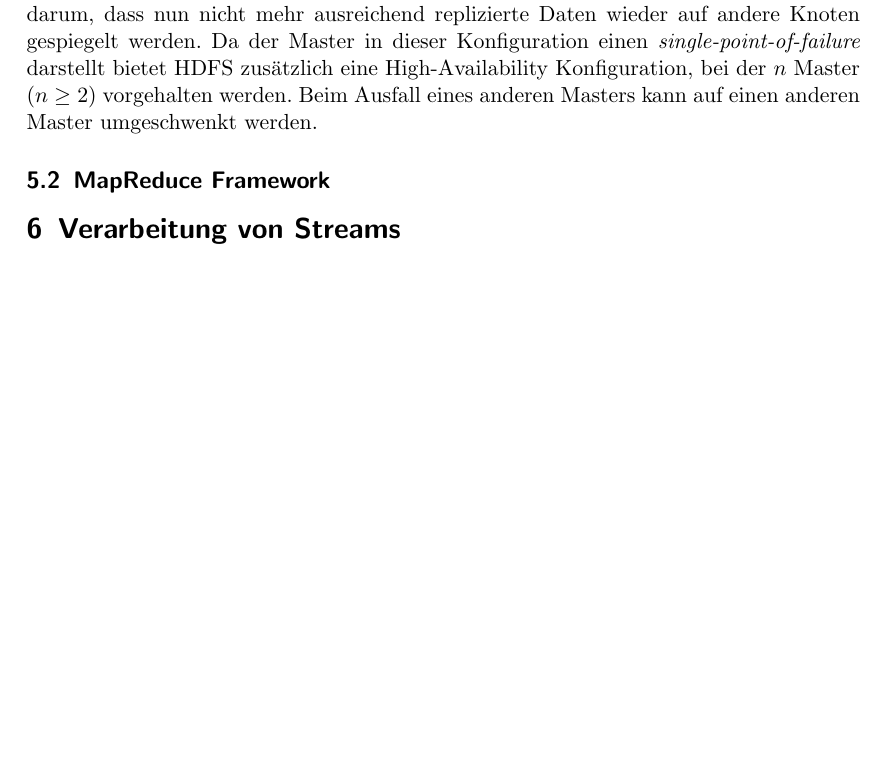
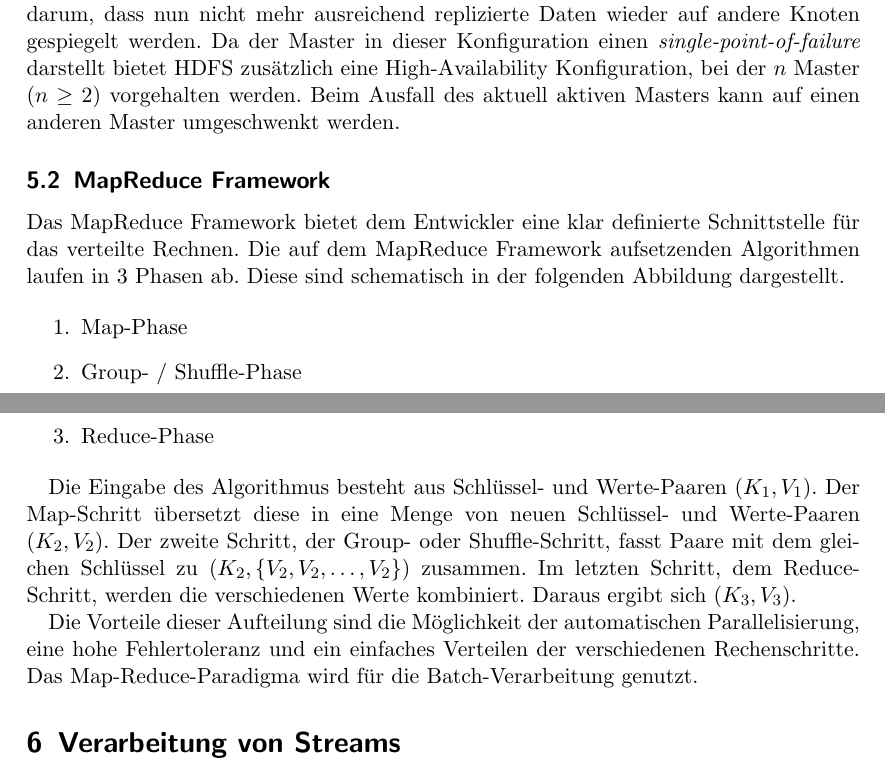
Before and after one commit to FlopsKa/bigdatatools, a LaTeX paper (paper/document.tex): part of page 5 of 5 before the commit and two parts of pages 5 and 6 of 6 after it, the two joined at a grey line, cut so that both start at the same text, the shorter picture padded with empty space. Compiled offline with pdfLaTeX.

Commit message:
Map-Reduce Algorithmus

```diff
--- a/paper/document.tex
+++ b/paper/document.tex
@@ -240,11 +240,34 @@ auch darum, dass nun nicht mehr ausreichend replizierte Daten wieder auf andere
 Knoten gespiegelt werden. Da der Master in dieser Konfiguration einen
 \textit{single-point-of-failure} darstellt bietet HDFS zusätzlich eine
 High-Availability Konfiguration, bei der $n$ Master ($n \geq 2$) vorgehalten
-werden. Beim Ausfall eines anderen Masters kann auf einen anderen Master
+werden. Beim Ausfall des aktuell aktiven Masters kann auf einen anderen Master
 umgeschwenkt werden.
 
+% TODO Namenode / Datanode
 
 \subsection{MapReduce Framework}
+Das MapReduce Framework bietet dem Entwickler eine klar definierte
+Schnittstelle für das verteilte Rechnen. Die auf dem MapReduce Framework
+aufsetzenden Algorithmen laufen in 3 Phasen ab. Diese sind schematisch in der
+folgenden Abbildung dargestellt.
+
+\begin{enumerate}
+  \item Map-Phase
+  \item Group- / Shuffle-Phase
+  \item Reduce-Phase
+\end{enumerate}
+
+Die Eingabe des Algorithmus besteht aus Schlüssel- und Werte-Paaren
+$(K_1,V_1)$. Der Map-Schritt übersetzt diese in eine Menge von neuen Schlüssel-
+und Werte-Paaren $(K_2,V_2)$. Der zweite Schritt, der Group- oder
+Shuffle-Schritt, fasst Paare mit dem gleichen Schlüssel zu $(K_2,
+\{V_2,V_2,\ldots,V_2\})$ zusammen. Im letzten Schritt, dem Reduce-Schritt,
+werden die verschiedenen Werte kombiniert. Daraus ergibt sich $(K_3,V_3)$.
+
+Die Vorteile dieser Aufteilung sind die Möglichkeit der automatischen
+Parallelisierung, eine hohe Fehlertoleranz und ein einfaches Verteilen der
+verschiedenen Rechenschritte. Das Map-Reduce-Paradigma wird für die
+Batch-Verarbeitung genutzt.
 
 \section{Verarbeitung von Streams}
 
```
